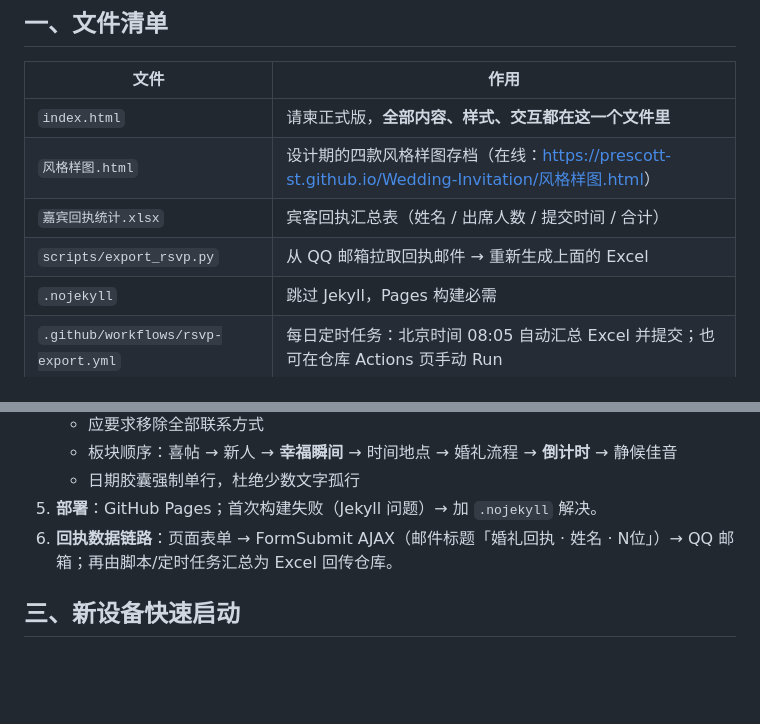
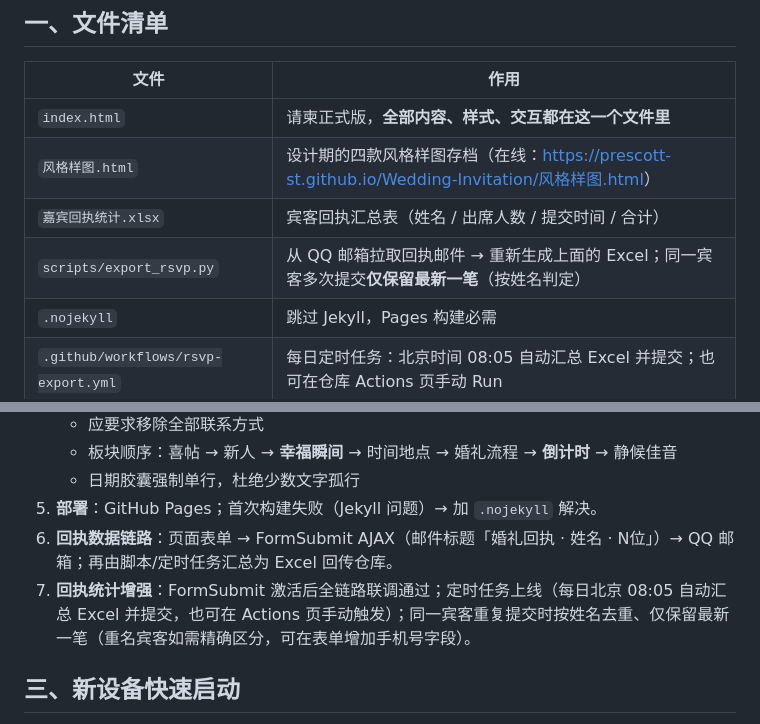
Before and after one commit to Prescott-ST/Wedding-Invitation, a Markdown page: README.md, 2 parts joined by grey strips. Rendered like a GitHub page; blank space fills up the shorter version.

Commit message:
README: document per-guest dedup (keep latest submission)

```diff
--- a/README.md
+++ b/README.md
@@ -16,7 +16,7 @@
 | `index.html` | 请柬正式版，**全部内容、样式、交互都在这一个文件里** |
 | `风格样图.html` | 设计期的四款风格样图存档（在线：<https://prescott-st.github.io/Wedding-Invitation/风格样图.html>） |
 | `嘉宾回执统计.xlsx` | 宾客回执汇总表（姓名 / 出席人数 / 提交时间 / 合计） |
-| `scripts/export_rsvp.py` | 从 QQ 邮箱拉取回执邮件 → 重新生成上面的 Excel |
+| `scripts/export_rsvp.py` | 从 QQ 邮箱拉取回执邮件 → 重新生成上面的 Excel；同一宾客多次提交**仅保留最新一笔**（按姓名判定） |
 | `.nojekyll` | 跳过 Jekyll，Pages 构建必需 |
 | `.github/workflows/rsvp-export.yml` | 每日定时任务：北京时间 08:05 自动汇总 Excel 并提交；也可在仓库 Actions 页手动 Run |
 
@@ -32,6 +32,7 @@
    - 日期胶囊强制单行，杜绝少数文字孤行
 5. **部署**：GitHub Pages；首次构建失败（Jekyll 问题）→ 加 `.nojekyll` 解决。
 6. **回执数据链路**：页面表单 → FormSubmit AJAX（邮件标题「婚礼回执 · 姓名 · N位」）→ QQ 邮箱；再由脚本/定时任务汇总为 Excel 回传仓库。
+7. **回执统计增强**：FormSubmit 激活后全链路联调通过；定时任务上线（每日北京 08:05 自动汇总 Excel 并提交，也可在 Actions 页手动触发）；同一宾客重复提交时按姓名去重、仅保留最新一笔（重名宾客如需精确区分，可在表单增加手机号字段）。
 
 ## 三、新设备快速启动
 
```
